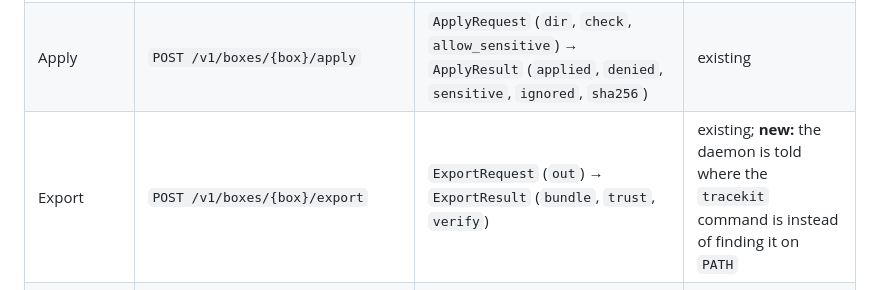
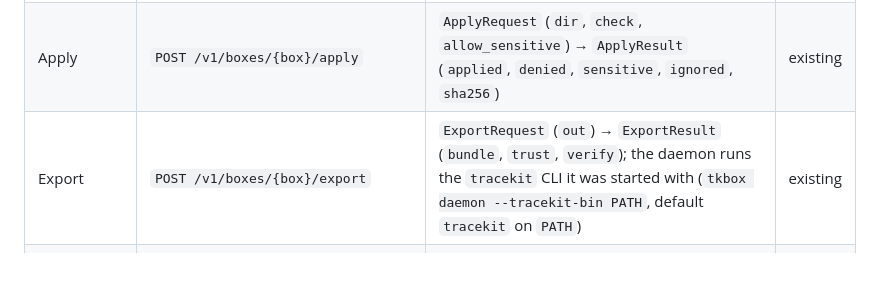
Before and after one commit to Cygnux-Labs/Tracekit-box, a Markdown page: docs/integration.md, the part around the change. Drawn GitHub-style; blank space fills up the shorter version.

Commit message:
docs/integration: export's tracekit command is already a daemon flag (--tracekit-bin)

```diff
--- a/docs/integration.md
+++ b/docs/integration.md
@@ -42,7 +42,7 @@ page and moves the mark).
 | Stop | `POST /v1/boxes/{box}/stop` | `StopRequest` (`kill`, `reason`) → `Box`; the patch is saved at stop (`diff_saved`, or `diff_error` says why not) | existing |
 | Get the patch | `GET /v1/boxes/{box}/diff`, `GET /v1/boxes/{box}/diff/summary` | → `text/x-diff` (header `X-Tkbox-Diff-Sha256`), `DiffSummary` (`patch_sha256`) | existing |
 | Apply | `POST /v1/boxes/{box}/apply` | `ApplyRequest` (`dir`, `check`, `allow_sensitive`) → `ApplyResult` (`applied`, `denied`, `sensitive`, `ignored`, `sha256`) | existing |
-| Export | `POST /v1/boxes/{box}/export` | `ExportRequest` (`out`) → `ExportResult` (`bundle`, `trust`, `verify`) | existing; **new:** the daemon is told where the `tracekit` command is instead of finding it on `PATH` |
+| Export | `POST /v1/boxes/{box}/export` | `ExportRequest` (`out`) → `ExportResult` (`bundle`, `trust`, `verify`); the daemon runs the `tracekit` CLI it was started with (`tkbox daemon --tracekit-bin PATH`, default `tracekit` on `PATH`) | existing |
 | Remove | `DELETE /v1/boxes/{box}` | → 204 (a running box is stopped first) | existing |
 | Box approvals | `GET /v1/approvals`, `POST /v1/approvals/{id}` | → `[]Approval`; `ApprovalDecision` → `Approval` | existing |
 | Build an image | `POST /v1/images` | `ImageBuildRequest` → `Image` | existing |
```
